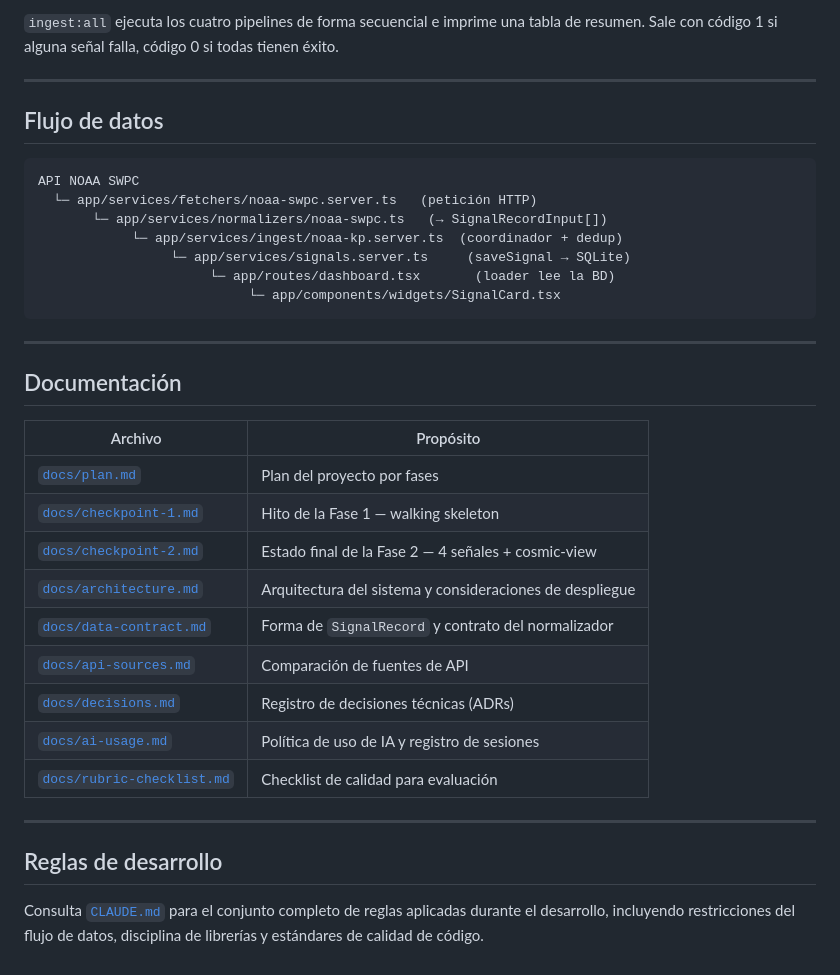
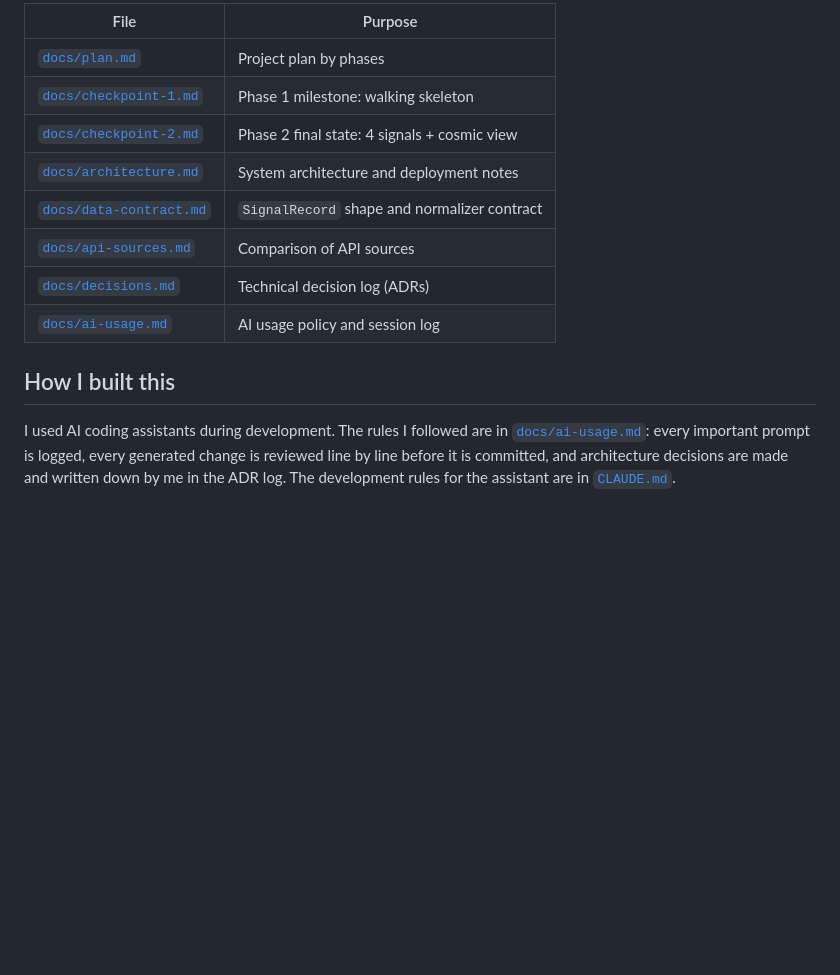
Before and after one commit to Andreavilaro0/helios_deck, a Markdown page: README.md, the part around one of its changes. Drawn GitHub-style; blank space fills up the shorter version.

````diff
--- a/README.md
+++ b/README.md
@@ -107,38 +121,18 @@ Cada comando consulta el endpoint correspondiente de NOAA SWPC, normaliza cada e
 
-`ingest:all` ejecuta los cuatro pipelines de forma secuencial e imprime una tabla de resumen. Sale con código 1 si alguna señal falla, código 0 si todas tienen éxito.
+| File | Purpose |
+|---|---|
+| [`docs/plan.md`](docs/plan.md) | Project plan by phases |
+| [`docs/checkpoint-1.md`](docs/checkpoint-1.md) | Phase 1 milestone: walking skeleton |
+| [`docs/checkpoint-2.md`](docs/checkpoint-2.md) | Phase 2 final state: 4 signals + cosmic view |
+| [`docs/architecture.md`](docs/architecture.md) | System architecture and deployment notes |
+| [`docs/data-contract.md`](docs/data-contract.md) | `SignalRecord` shape and normalizer contract |
+| [`docs/api-sources.md`](docs/api-sources.md) | Comparison of API sources |
+| [`docs/decisions.md`](docs/decisions.md) | Technical decision log (ADRs) |
+| [`docs/ai-usage.md`](docs/ai-usage.md) | AI usage policy and session log |
 
----
+## How I built this
 
-## Flujo de datos
-
-```
-API NOAA SWPC
-  └─ app/services/fetchers/noaa-swpc.server.ts   (petición HTTP)
-       └─ app/services/normalizers/noaa-swpc.ts   (→ SignalRecordInput[])
-            └─ app/services/ingest/noaa-kp.server.ts  (coordinador + dedup)
-                 └─ app/services/signals.server.ts     (saveSignal → SQLite)
-                      └─ app/routes/dashboard.tsx       (loader lee la BD)
-                           └─ app/components/widgets/SignalCard.tsx
-```
-
----
-
-## Documentación
-
-| Archivo | Propósito |
-|---------|-----------|
-| [`docs/plan.md`](docs/plan.md) | Plan del proyecto por fases |
-| [`docs/checkpoint-1.md`](docs/checkpoint-1.md) | Hito de la Fase 1 — walking skeleton |
-| [`docs/checkpoint-2.md`](docs/checkpoint-2.md) | Estado final de la Fase 2 — 4 señales + cosmic-view |
-| [`docs/architecture.md`](docs/architecture.md) | Arquitectura del sistema y consideraciones de despliegue |
-| [`docs/data-contract.md`](docs/data-contract.md) | Forma de `SignalRecord` y contrato del normalizador |
-| [`docs/api-sources.md`](docs/api-sources.md) | Comparación de fuentes de API |
-| [`docs/decisions.md`](docs/decisions.md) | Registro de decisiones técnicas (ADRs) |
-| [`docs/ai-usage.md`](docs/ai-usage.md) | Política de uso de IA y registro de sesiones |
-| [`docs/rubric-checklist.md`](docs/rubric-checklist.md) | Checklist de calidad para evaluación |
-
----
-
-## Reglas de desarrollo
-
-Consulta [`CLAUDE.md`](CLAUDE.md) para el conjunto completo de reglas aplicadas durante el desarrollo, incluyendo restricciones del flujo de datos, disciplina de librerías y estándares de calidad de código.
+I used AI coding assistants during development. The rules I followed are in
+[`docs/ai-usage.md`](docs/ai-usage.md): every important prompt is logged, every generated change is
+reviewed line by line before it is committed, and architecture decisions are made and written down
+by me in the ADR log. The development rules for the assistant are in [`CLAUDE.md`](CLAUDE.md).
````
Also changed, not shown: other parts of README.md (+84 -70 lines), README.es.md (added, +144 -0 lines).
